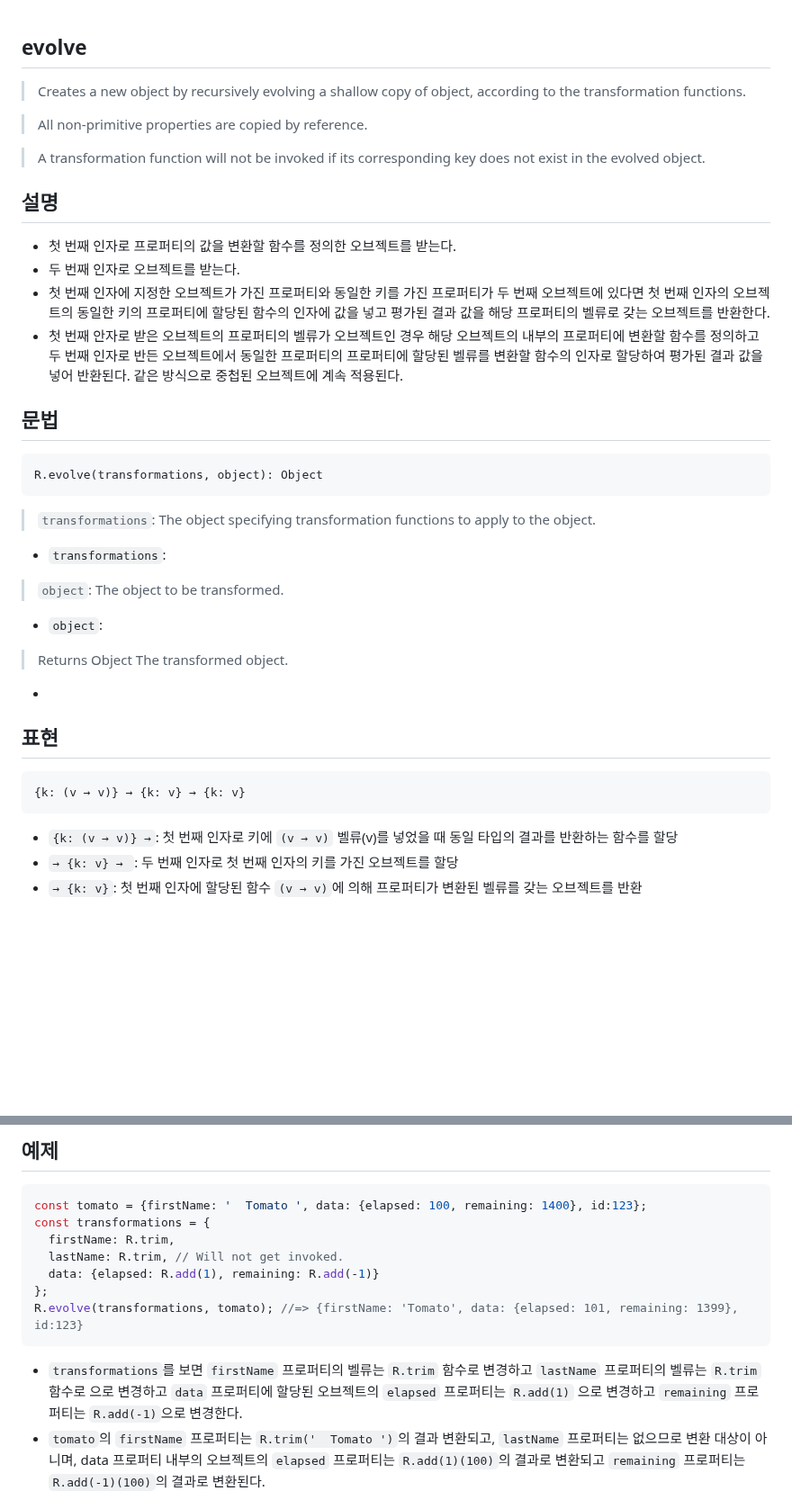
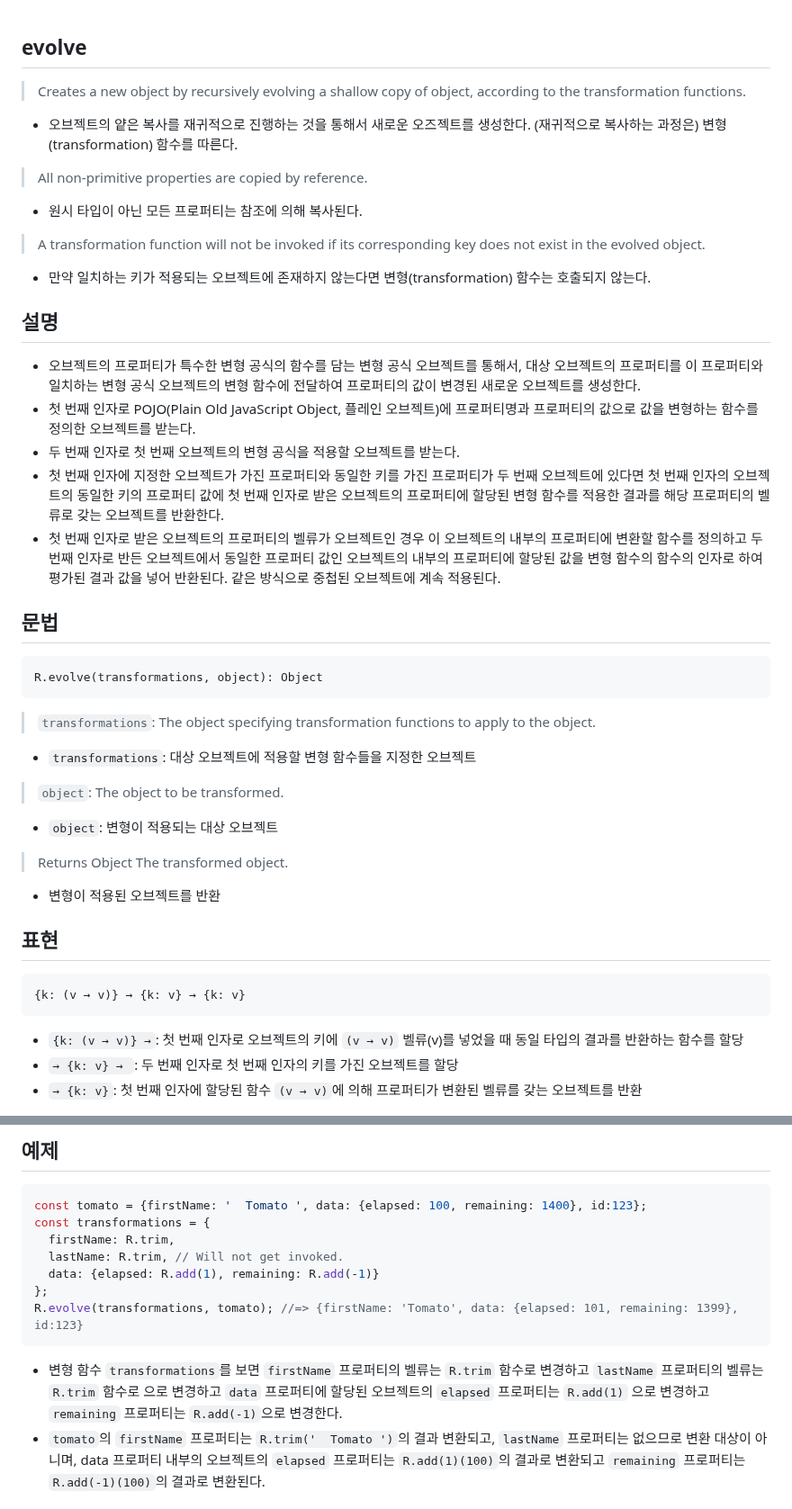
Before and after one commit to N0FreeLunch/Javascript-Development-Note, a Markdown page: FuntionalProgramming/RamdaJS/evolve.md, 2 parts joined by grey strips. Shown at 90% size. Rendered like a GitHub page; blank space fills up the shorter version.

````diff
--- a/FuntionalProgramming/RamdaJS/evolve.md
+++ b/FuntionalProgramming/RamdaJS/evolve.md
@@ -1,34 +1,37 @@
 ## evolve
+
 > Creates a new object by recursively evolving a shallow copy of object, according to the transformation functions.
-
+- 오브젝트의 얕은 복사를 재귀적으로 진행하는 것을 통해서 새로운 오즈젝트를 생성한다. (재귀적으로 복사하는 과정은) 변형(transformation) 함수를 따른다.
 > All non-primitive properties are copied by reference.
-
+- 원시 타입이 아닌 모든 프로퍼티는 참조에 의해 복사된다.
 > A transformation function will not be invoked if its corresponding key does not exist in the evolved object.
+- 만약 일치하는 키가 적용되는 오브젝트에 존재하지 않는다면 변형(transformation) 함수는 호출되지 않는다.
 
 ## 설명
 
-- 첫 번째 인자로 프로퍼티의 값을 변환할 함수를 정의한 오브젝트를 받는다.
-- 두 번째 인자로 오브젝트를 받는다.
-- 첫 번째 인자에 지정한 오브젝트가 가진 프로퍼티와 동일한 키를 가진 프로퍼티가 두 번째 오브젝트에 있다면 첫 번째 인자의 오브젝트의 동일한 키의 프로퍼티에 할당된 함수의 인자에 값을 넣고 평가된 결과 값을 해당 프로퍼티의 벨류로 갖는 오브젝트를 반환한다.
-- 첫 번째 안자로 받은 오브젝트의 프로퍼티의 벨류가 오브젝트인 경우 해당 오브젝트의 내부의 프로퍼티에 변환할 함수를 정의하고 두 번째 인자로 반든 오브젝트에서 동일한 프로퍼티의 프로퍼티에 할당된 벨류를 변환할 함수의 인자로 할당하여 평가된 결과 값을 넣어 반환된다. 같은 방식으로 중첩된 오브젝트에 계속 적용된다.
+- 오브젝트의 프로퍼티가 특수한 변형 공식의 함수를 담는 변형 공식 오브젝트를 통해서, 대상 오브젝트의 프로퍼티를 이 프로퍼티와 일치하는 변형 공식 오브젝트의 변형 함수에 전달하여 프로퍼티의 값이 변경된 새로운 오브젝트를 생성한다.
+- 첫 번째 인자로 POJO(Plain Old JavaScript Object, 플레인 오브젝트)에 프로퍼티명과 프로퍼티의 값으로 값을 변형하는 함수를 정의한 오브젝트를 받는다.
+- 두 번째 인자로 첫 번째 오브젝트의 변형 공식을 적용할 오브젝트를 받는다.
+- 첫 번째 인자에 지정한 오브젝트가 가진 프로퍼티와 동일한 키를 가진 프로퍼티가 두 번째 오브젝트에 있다면 첫 번째 인자의 오브젝트의 동일한 키의 프로퍼티 값에 첫 번째 인자로 받은 오브젝트의 프로퍼티에 할당된 변형 함수를 적용한 결과를 해당 프로퍼티의 벨류로 갖는 오브젝트를 반환한다.
+- 첫 번째 인자로 받은 오브젝트의 프로퍼티의 벨류가 오브젝트인 경우 이 오브젝트의 내부의 프로퍼티에 변환할 함수를 정의하고 두 번째 인자로 반든 오브젝트에서 동일한 프로퍼티 값인 오브젝트의 내부의 프로퍼티에 할당된 값을 변형 함수의 함수의 인자로 하여 평가된 결과 값을 넣어 반환된다. 같은 방식으로 중첩된 오브젝트에 계속 적용된다.
 
 ## 문법
 ```
 R.evolve(transformations, object): Object
 ```
 > `transformations`: The object specifying transformation functions to apply to the object.
-- `transformations`:
+- `transformations`: 대상 오브젝트에 적용할 변형 함수들을 지정한 오브젝트
 > `object`: The object to be transformed.
-- `object`:
+- `object`: 변형이 적용되는 대상 오브젝트
 > Returns Object The transformed object.
--
+- 변형이 적용된 오브젝트를 반환
 
 ## 표현
 
 ```
 {k: (v → v)} → {k: v} → {k: v}
 ```
-- `{k: (v → v)} →`: 첫 번째 인자로 키에 `(v → v)` 벨류(v)를 넣었을 때 동일 타입의 결과를 반환하는 함수를 할당
+- `{k: (v → v)} →`: 첫 번째 인자로 오브젝트의 키에 `(v → v)` 벨류(v)를 넣었을 때 동일 타입의 결과를 반환하는 함수를 할당
 - `→ {k: v} → `: 두 번째 인자로 첫 번째 인자의 키를 가진 오브젝트를 할당
 - `→ {k: v}`: 첫 번째 인자에 할당된 함수 `(v → v)`에 의해 프로퍼티가 변환된 벨류를 갖는 오브젝트를 반환
 
@@ -43,7 +46,8 @@ const transformations = {
 };
 R.evolve(transformations, tomato); //=> {firstName: 'Tomato', data: {elapsed: 101, remaining: 1399}, id:123}
 ```
-- `transformations`를 보면 `firstName` 프로퍼티의 벨류는 `R.trim` 함수로 변경하고 `lastName` 프로퍼티의 벨류는 `R.trim` 함수로 으로 변경하고 `data` 프로퍼티에 할당된 오브젝트의 `elapsed` 프로퍼티는 `R.add(1)` 으로 변경하고 `remaining` 프로퍼티는 `R.add(-1)`으로 변경한다.
+
+- 변형 함수 `transformations`를 보면 `firstName` 프로퍼티의 벨류는 `R.trim` 함수로 변경하고 `lastName` 프로퍼티의 벨류는 `R.trim` 함수로 으로 변경하고 `data` 프로퍼티에 할당된 오브젝트의 `elapsed` 프로퍼티는 `R.add(1)` 으로 변경하고 `remaining` 프로퍼티는 `R.add(-1)`으로 변경한다.
 - `tomato`의 `firstName` 프로퍼티는 `R.trim('  Tomato ')`의 결과 변환되고, `lastName` 프로퍼티는 없으므로 변환 대상이 아니며, data 프로퍼티 내부의 오브젝트의 `elapsed` 프로퍼티는 `R.add(1)(100)`의 결과로 변환되고 `remaining` 프로퍼티는 `R.add(-1)(100)`의 결과로 변환된다.
 
 ## References
````
